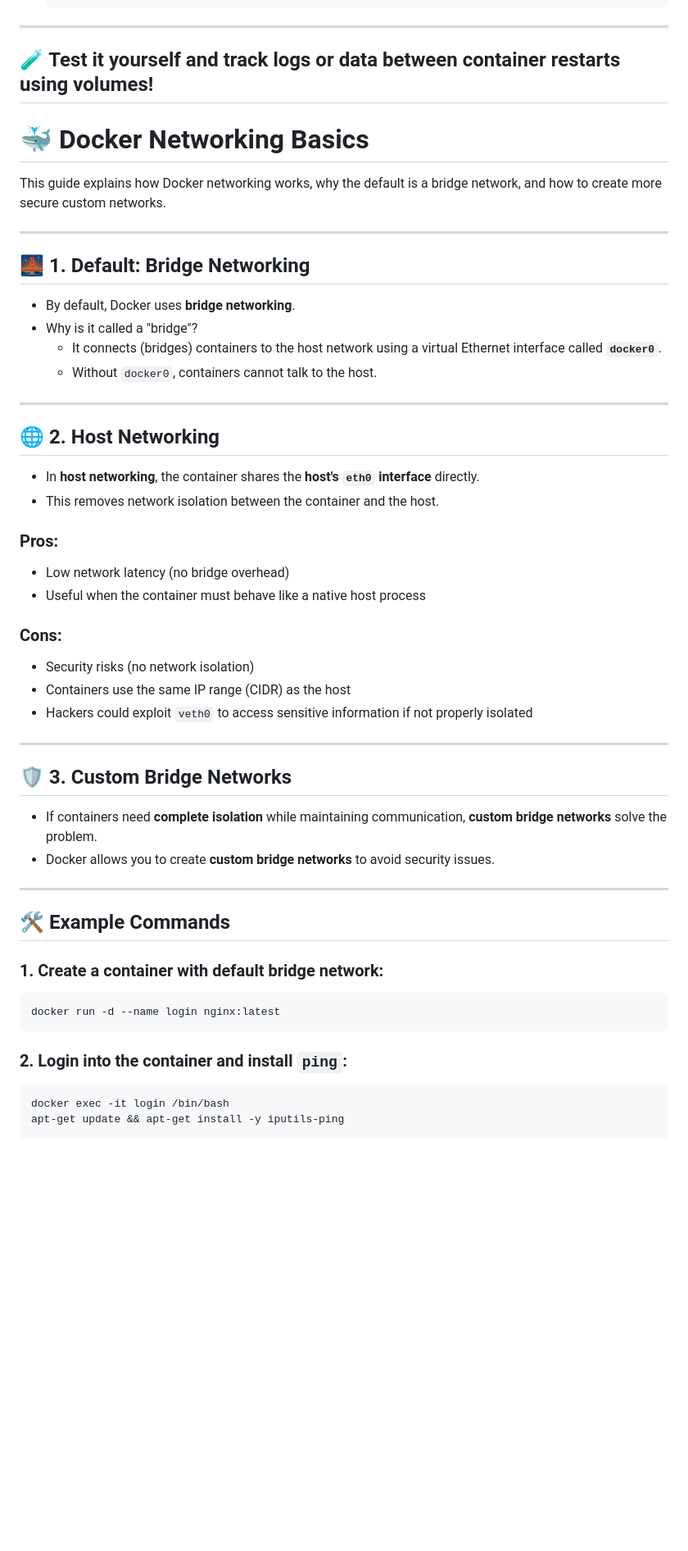
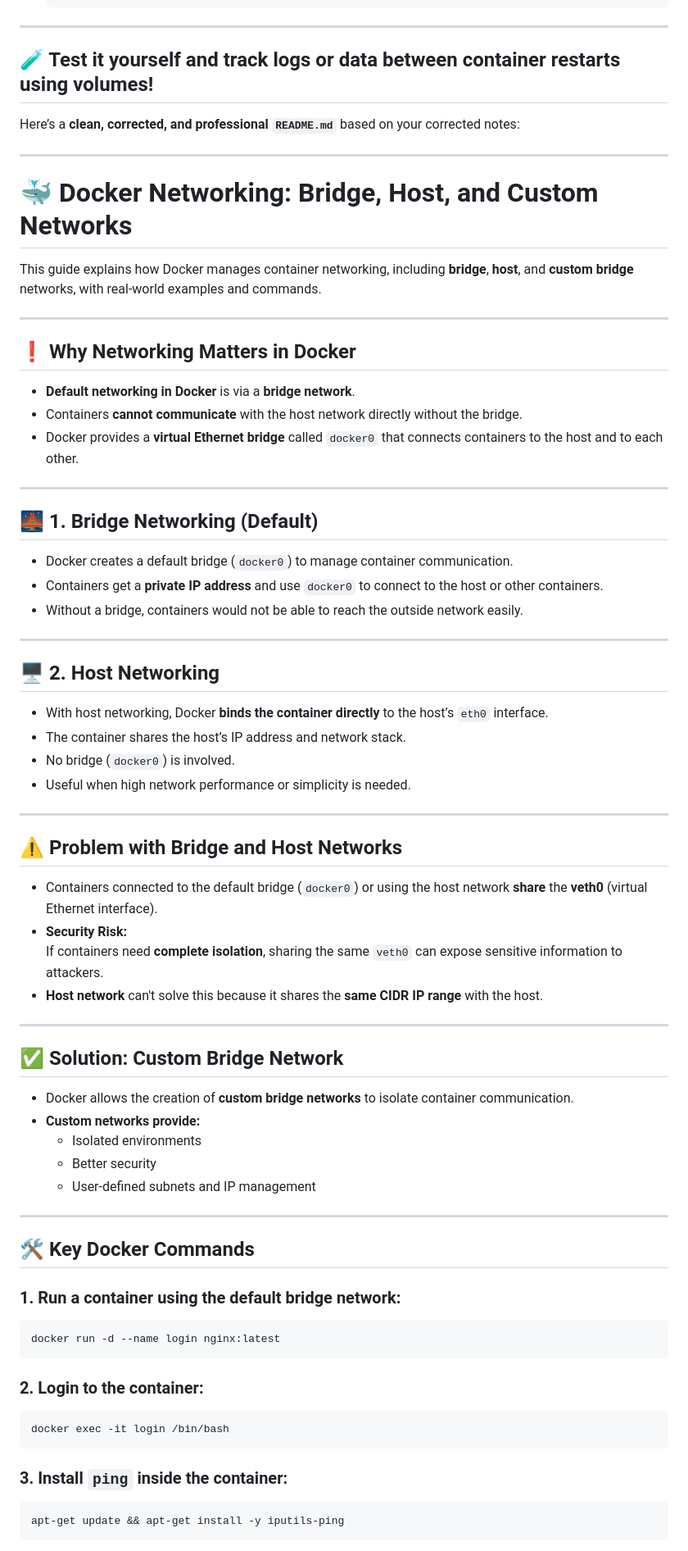
Before and after one commit to ssibbya/MyDevopsJourney, a Markdown page: Docker-Learnings/Readme.md, the part around one of its changes. Shown at 82% size. Rendered like a GitHub page; blank space fills up the shorter version.

````diff
--- a/Docker-Learnings/Readme.md
+++ b/Docker-Learnings/Readme.md
@@ -105,55 +105,74 @@ docker inspect volumedemo
 
 🧪 Test it yourself and track logs or data between container restarts using volumes!
 ---
-
-# 🐳 Docker Networking Basics
-
-This guide explains how Docker networking works, why the default is a bridge network, and how to create more secure custom networks.
+Here’s a **clean, corrected, and professional `README.md`** based on your corrected notes:
 
 ---
 
-## 🌉 1. Default: Bridge Networking
+# 🐳 Docker Networking: Bridge, Host, and Custom Networks
 
-- By default, Docker uses **bridge networking**.
-- Why is it called a "bridge"?
-  - It connects (bridges) containers to the host network using a virtual Ethernet interface called **`docker0`**.
-  - Without `docker0`, containers cannot talk to the host.
+This guide explains how Docker manages container networking, including **bridge**, **host**, and **custom bridge** networks, with real-world examples and commands.
 
 ---
 
-## 🌐 2. Host Networking
+## ❗ Why Networking Matters in Docker
 
-- In **host networking**, the container shares the **host's `eth0` interface** directly.
-- This removes network isolation between the container and the host.
-
-### Pros:
-- Low network latency (no bridge overhead)
-- Useful when the container must behave like a native host process
-
-### Cons:
-- Security risks (no network isolation)
-- Containers use the same IP range (CIDR) as the host
-- Hackers could exploit `veth0` to access sensitive information if not properly isolated
+- **Default networking in Docker** is via a **bridge network**.
+- Containers **cannot communicate** with the host network directly without the bridge.
+- Docker provides a **virtual Ethernet bridge** called `docker0` that connects containers to the host and to each other.
 
 ---
 
-## 🛡️ 3. Custom Bridge Networks
+## 🌉 1. Bridge Networking (Default)
 
-- If containers need **complete isolation** while maintaining communication, **custom bridge networks** solve the problem.
-- Docker allows you to create **custom bridge networks** to avoid security issues.
+- Docker creates a default bridge (`docker0`) to manage container communication.
+- Containers get a **private IP address** and use `docker0` to connect to the host or other containers.
+- Without a bridge, containers would not be able to reach the outside network easily.
 
 ---
 
-## 🛠️ Example Commands
+## 🖥️ 2. Host Networking
 
-### 1. Create a container with default bridge network:
+- With host networking, Docker **binds the container directly** to the host’s `eth0` interface.
+- The container shares the host’s IP address and network stack.
+- No bridge (`docker0`) is involved.
+- Useful when high network performance or simplicity is needed.
+
+---
+
+## ⚠️ Problem with Bridge and Host Networks
+
+- Containers connected to the default bridge (`docker0`) or using the host network **share** the **veth0** (virtual Ethernet interface).
+- **Security Risk:**
+  If containers need **complete isolation**, sharing the same `veth0` can expose sensitive information to attackers.
+- **Host network** can't solve this because it shares the **same CIDR IP range** with the host.
+
+---
+
+## ✅ Solution: Custom Bridge Network
+
+- Docker allows the creation of **custom bridge networks** to isolate container communication.
+- **Custom networks provide:**
+  - Isolated environments
+  - Better security
+  - User-defined subnets and IP management
+
+---
+
+## 🛠️ Key Docker Commands
+
+### 1. Run a container using the default bridge network:
 ```bash
 docker run -d --name login nginx:latest
 ```
 
-### 2. Login into the container and install `ping`:
+### 2. Login to the container:
 ```bash
 docker exec -it login /bin/bash
+```
+
+### 3. Install `ping` inside the container:
+```bash
 apt-get update && apt-get install -y iputils-ping
 ```
 
````
Also changed, not shown: other parts of Docker-Learnings/Readme.md (+28 -16 lines).
